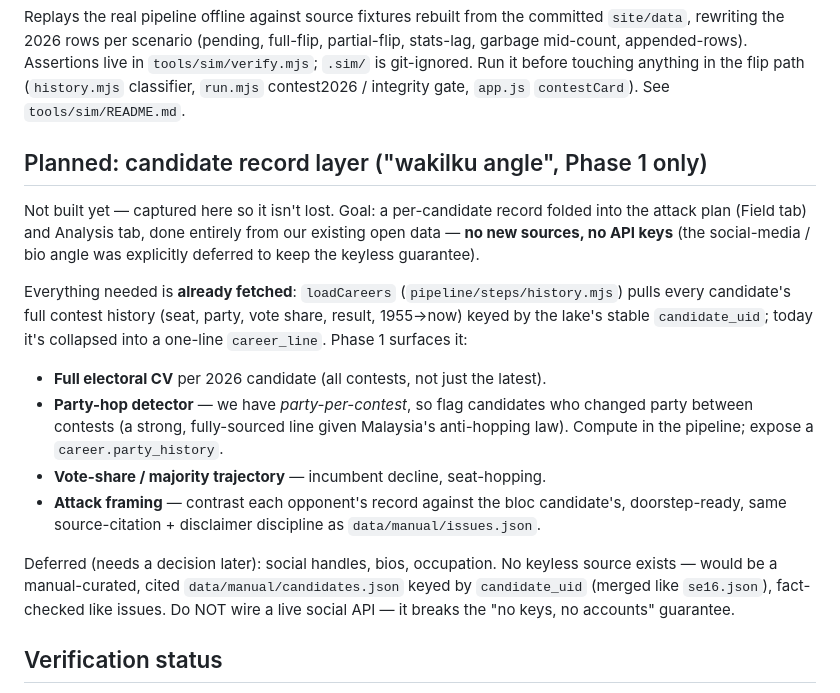
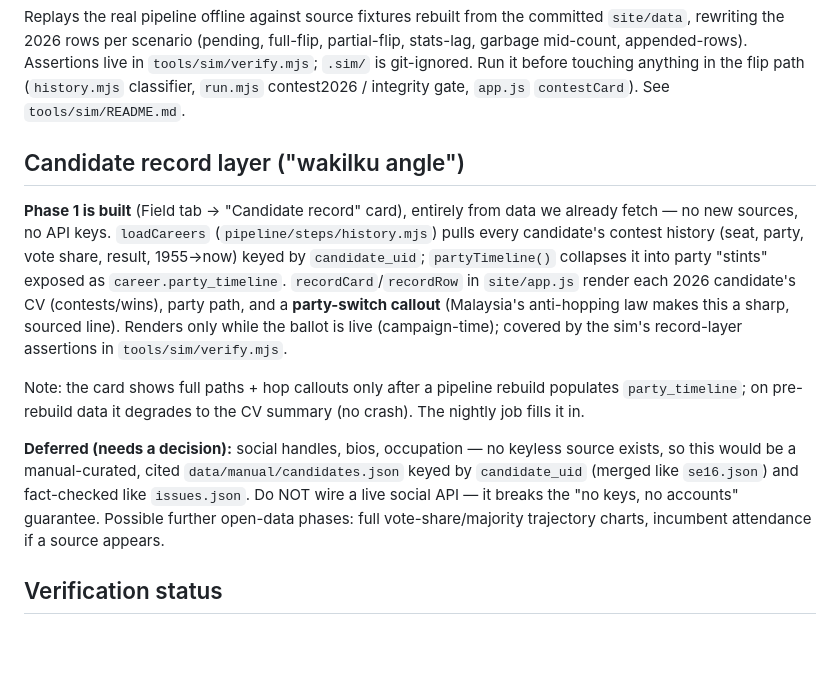
Before and after one commit to friedbeef1/peta-muda, a Markdown page: HANDOFF.md, the part around the change. Rendered like a GitHub page; blank space fills up the shorter version.

Commit message:
docs: mark candidate-record Phase 1 as built in HANDOFF
Co-Authored-By: Claude Opus 4.8 <noreply@anthropic.com>
Claude-Session: https://claude.ai/code/session_01HvctL472ZACrSVt1Fo4NY4

```diff
--- a/HANDOFF.md
+++ b/HANDOFF.md
@@ -135,31 +135,29 @@ partial-flip, stats-lag, garbage mid-count, appended-rows). Assertions live in
 in the flip path (`history.mjs` classifier, `run.mjs` contest2026 / integrity
 gate, `app.js` `contestCard`). See `tools/sim/README.md`.
 
-## Planned: candidate record layer ("wakilku angle", Phase 1 only)
+## Candidate record layer ("wakilku angle")
 
-Not built yet — captured here so it isn't lost. Goal: a per-candidate record
-folded into the attack plan (Field tab) and Analysis tab, done entirely from our
-existing open data — **no new sources, no API keys** (the social-media / bio
-angle was explicitly deferred to keep the keyless guarantee).
+**Phase 1 is built** (Field tab → "Candidate record" card), entirely from data
+we already fetch — no new sources, no API keys. `loadCareers`
+(`pipeline/steps/history.mjs`) pulls every candidate's contest history (seat,
+party, vote share, result, 1955→now) keyed by `candidate_uid`;
+`partyTimeline()` collapses it into party "stints" exposed as
+`career.party_timeline`. `recordCard`/`recordRow` in `site/app.js` render each
+2026 candidate's CV (contests/wins), party path, and a **party-switch callout**
+(Malaysia's anti-hopping law makes this a sharp, sourced line). Renders only
+while the ballot is live (campaign-time); covered by the sim's record-layer
+assertions in `tools/sim/verify.mjs`.
 
-Everything needed is **already fetched**: `loadCareers` (`pipeline/steps/history.mjs`)
-pulls every candidate's full contest history (seat, party, vote share, result,
-1955→now) keyed by the lake's stable `candidate_uid`; today it's collapsed into
-a one-line `career_line`. Phase 1 surfaces it:
+Note: the card shows full paths + hop callouts only after a pipeline rebuild
+populates `party_timeline`; on pre-rebuild data it degrades to the CV summary
+(no crash). The nightly job fills it in.
 
-- **Full electoral CV** per 2026 candidate (all contests, not just the latest).
-- **Party-hop detector** — we have *party-per-contest*, so flag candidates who
-  changed party between contests (a strong, fully-sourced line given Malaysia's
-  anti-hopping law). Compute in the pipeline; expose a `career.party_history`.
-- **Vote-share / majority trajectory** — incumbent decline, seat-hopping.
-- **Attack framing** — contrast each opponent's record against the bloc
-  candidate's, doorstep-ready, same source-citation + disclaimer discipline as
-  `data/manual/issues.json`.
-
-Deferred (needs a decision later): social handles, bios, occupation. No keyless
-source exists — would be a manual-curated, cited `data/manual/candidates.json`
-keyed by `candidate_uid` (merged like `se16.json`), fact-checked like issues.
-Do NOT wire a live social API — it breaks the "no keys, no accounts" guarantee.
+**Deferred (needs a decision):** social handles, bios, occupation — no keyless
+source exists, so this would be a manual-curated, cited
+`data/manual/candidates.json` keyed by `candidate_uid` (merged like `se16.json`)
+and fact-checked like `issues.json`. Do NOT wire a live social API — it breaks
+the "no keys, no accounts" guarantee. Possible further open-data phases: full
+vote-share/majority trajectory charts, incumbent attendance if a source appears.
 
 ## Verification status
 
```
